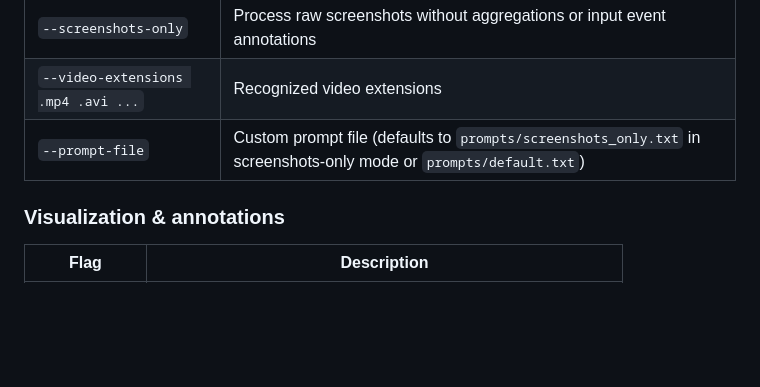
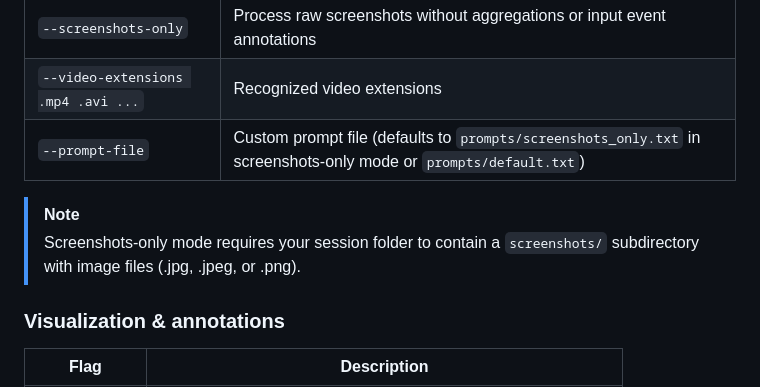
Before and after one commit to GeneralUserModels/pack, a Markdown page: README.md, the part around the change. Rendered like a GitHub page; blank space fills up the shorter version.

Commit message:
add note on screenshots subdirectory

```diff
--- a/README.md
+++ b/README.md
@@ -104,6 +104,9 @@ logs/session_name
 | `--screenshots-only`               | Process raw screenshots without aggregations or input event annotations                                       |
 | `--video-extensions .mp4 .avi ...` | Recognized video extensions                                                                                   |
 | `--prompt-file`                    | Custom prompt file (defaults to `prompts/screenshots_only.txt` in screenshots-only mode or `prompts/default.txt`) |
+
+> [!NOTE]
+> Screenshots-only mode requires your session folder to contain a `screenshots/` subdirectory with image files (.jpg, .jpeg, or .png).
 
 ### Visualization & annotations
 
```
